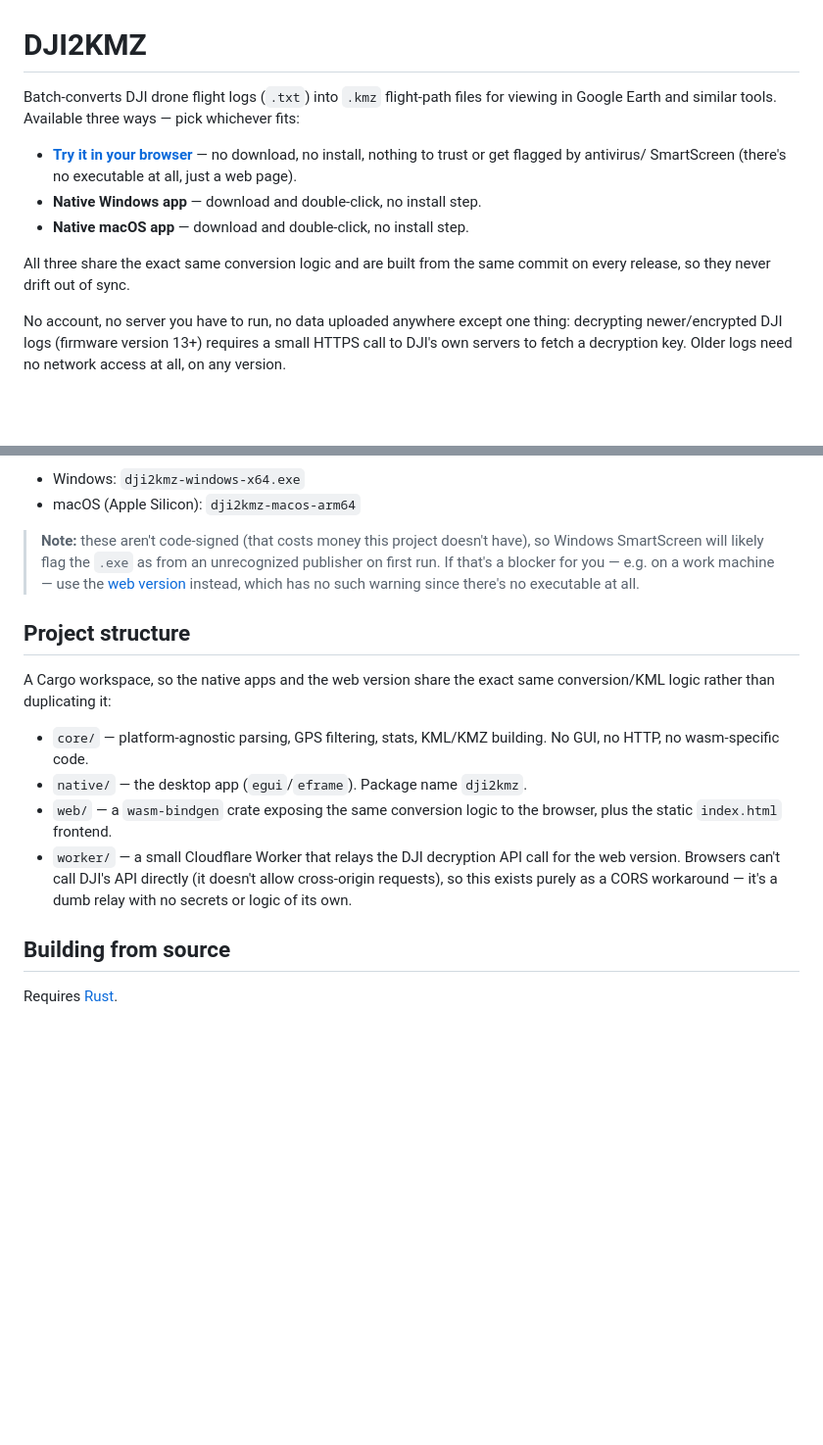
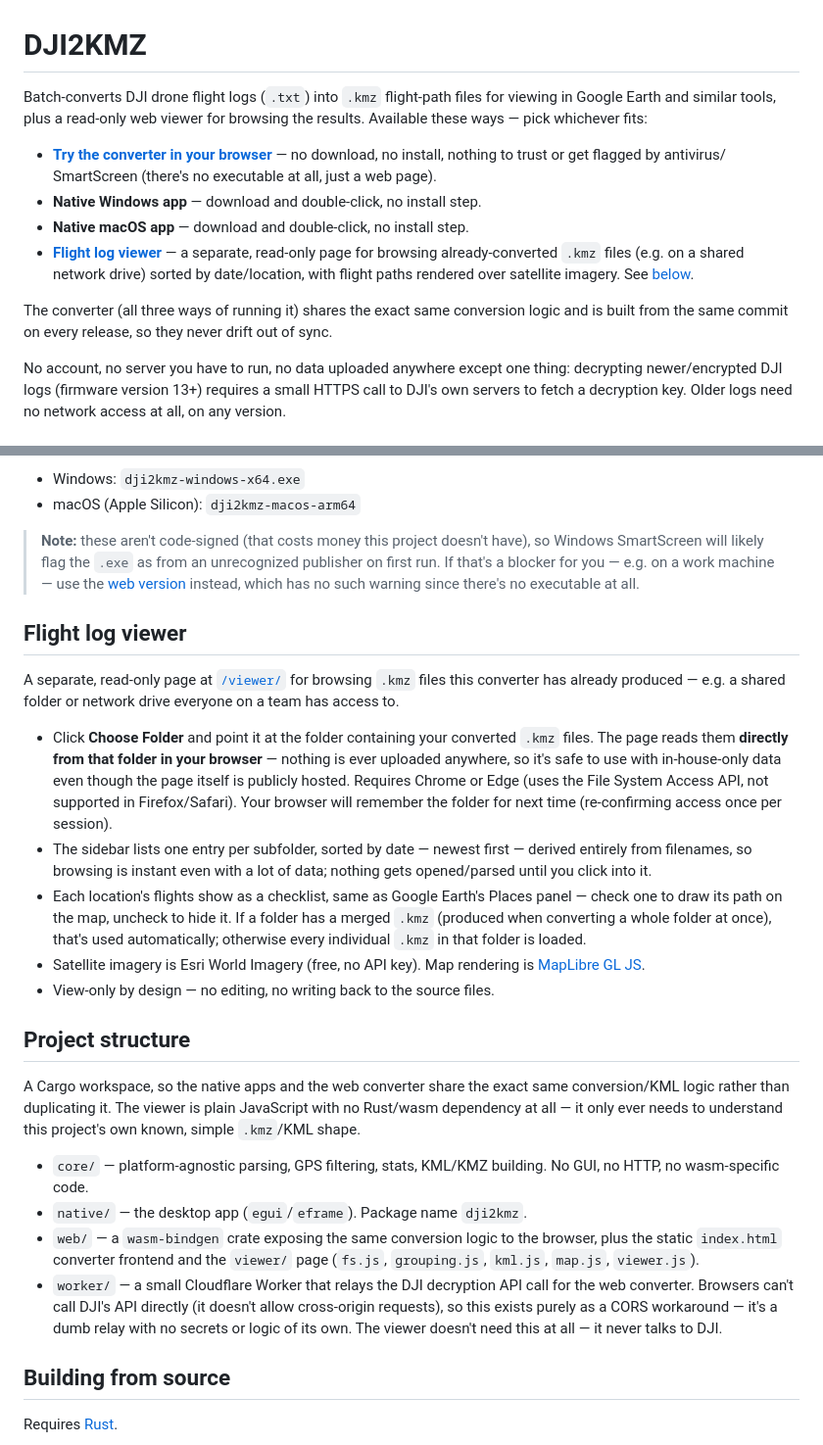
Before and after one commit to fractalated/DJI2KMZ, a Markdown page: README.md, 2 parts joined by grey strips. Shown at 98% size. Rendered like a GitHub page; blank space fills up the shorter version.

Commit message:
Document the flight log viewer in the README
Co-Authored-By: Claude Sonnet 5 <noreply@anthropic.com>

```diff
--- a/README.md
+++ b/README.md
@@ -1,17 +1,22 @@
 # DJI2KMZ
 
 Batch-converts DJI drone flight logs (`.txt`) into `.kmz` flight-path files
-for viewing in Google Earth and similar tools. Available three ways —
-pick whichever fits:
+for viewing in Google Earth and similar tools, plus a read-only web viewer
+for browsing the results. Available these ways — pick whichever fits:
 
-- **[Try it in your browser](https://fractalated.github.io/DJI2KMZ/)** —
+- **[Try the converter in your browser](https://fractalated.github.io/DJI2KMZ/)** —
   no download, no install, nothing to trust or get flagged by antivirus/
   SmartScreen (there's no executable at all, just a web page).
 - **Native Windows app** — download and double-click, no install step.
 - **Native macOS app** — download and double-click, no install step.
+- **[Flight log viewer](https://fractalated.github.io/DJI2KMZ/viewer/)** —
+  a separate, read-only page for browsing already-converted `.kmz` files
+  (e.g. on a shared network drive) sorted by date/location, with flight
+  paths rendered over satellite imagery. See [below](#flight-log-viewer).
 
-All three share the exact same conversion logic and are built from the
-same commit on every release, so they never drift out of sync.
+The converter (all three ways of running it) shares the exact same
+conversion logic and is built from the same commit on every release, so
+they never drift out of sync.
 
 No account, no server you have to run, no data uploaded anywhere except
 one thing: decrypting newer/encrypted DJI logs (firmware version 13+)
@@ -48,20 +53,50 @@ Rust installation or build step needed. Download and double-click:
 > you — e.g. on a work machine — use the [web version](https://fractalated.github.io/DJI2KMZ/)
 > instead, which has no such warning since there's no executable at all.
 
+## Flight log viewer
+
+A separate, read-only page at
+[`/viewer/`](https://fractalated.github.io/DJI2KMZ/viewer/) for browsing
+`.kmz` files this converter has already produced — e.g. a shared folder or
+network drive everyone on a team has access to.
+
+- Click **Choose Folder** and point it at the folder containing your
+  converted `.kmz` files. The page reads them **directly from that
+  folder in your browser** — nothing is ever uploaded anywhere, so it's
+  safe to use with in-house-only data even though the page itself is
+  publicly hosted. Requires Chrome or Edge (uses the File System Access
+  API, not supported in Firefox/Safari). Your browser will remember the
+  folder for next time (re-confirming access once per session).
+- The sidebar lists one entry per subfolder, sorted by date — newest
+  first — derived entirely from filenames, so browsing is instant even
+  with a lot of data; nothing gets opened/parsed until you click into it.
+- Each location's flights show as a checklist, same as Google Earth's
+  Places panel — check one to draw its path on the map, uncheck to hide
+  it. If a folder has a merged `.kmz` (produced when converting a whole
+  folder at once), that's used automatically; otherwise every individual
+  `.kmz` in that folder is loaded.
+- Satellite imagery is Esri World Imagery (free, no API key). Map
+  rendering is [MapLibre GL JS](https://maplibre.org/).
+- View-only by design — no editing, no writing back to the source files.
+
 ## Project structure
 
-A Cargo workspace, so the native apps and the web version share the exact
-same conversion/KML logic rather than duplicating it:
+A Cargo workspace, so the native apps and the web converter share the
+exact same conversion/KML logic rather than duplicating it. The viewer is
+plain JavaScript with no Rust/wasm dependency at all — it only ever needs
+to understand this project's own known, simple `.kmz`/KML shape.
 
 - `core/` — platform-agnostic parsing, GPS filtering, stats, KML/KMZ
   building. No GUI, no HTTP, no wasm-specific code.
 - `native/` — the desktop app (`egui`/`eframe`). Package name `dji2kmz`.
 - `web/` — a `wasm-bindgen` crate exposing the same conversion logic to
-  the browser, plus the static `index.html` frontend.
+  the browser, plus the static `index.html` converter frontend and the
+  `viewer/` page (`fs.js`, `grouping.js`, `kml.js`, `map.js`, `viewer.js`).
 - `worker/` — a small Cloudflare Worker that relays the DJI decryption API
-  call for the web version. Browsers can't call DJI's API directly (it
+  call for the web converter. Browsers can't call DJI's API directly (it
   doesn't allow cross-origin requests), so this exists purely as a CORS
-  workaround — it's a dumb relay with no secrets or logic of its own.
+  workaround — it's a dumb relay with no secrets or logic of its own. The
+  viewer doesn't need this at all — it never talks to DJI.
 
 ## Building from source
 
```
